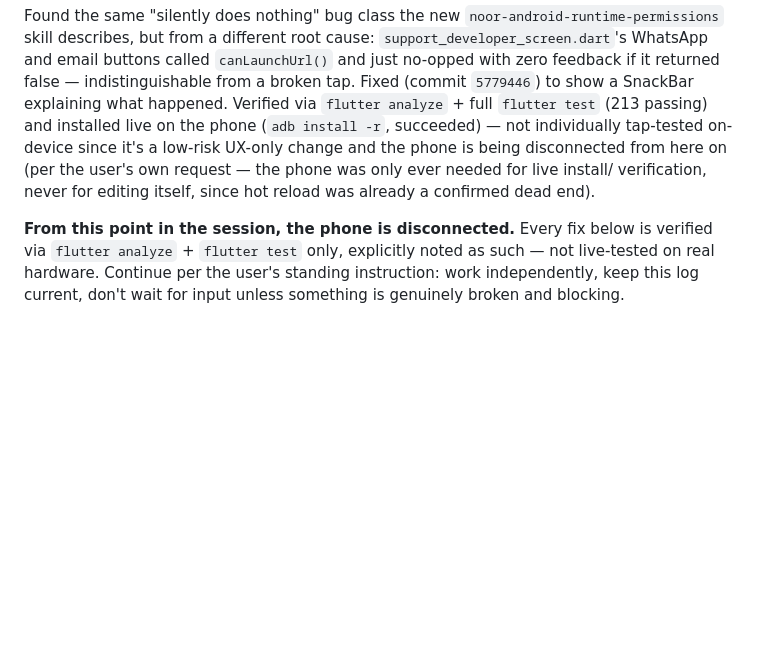
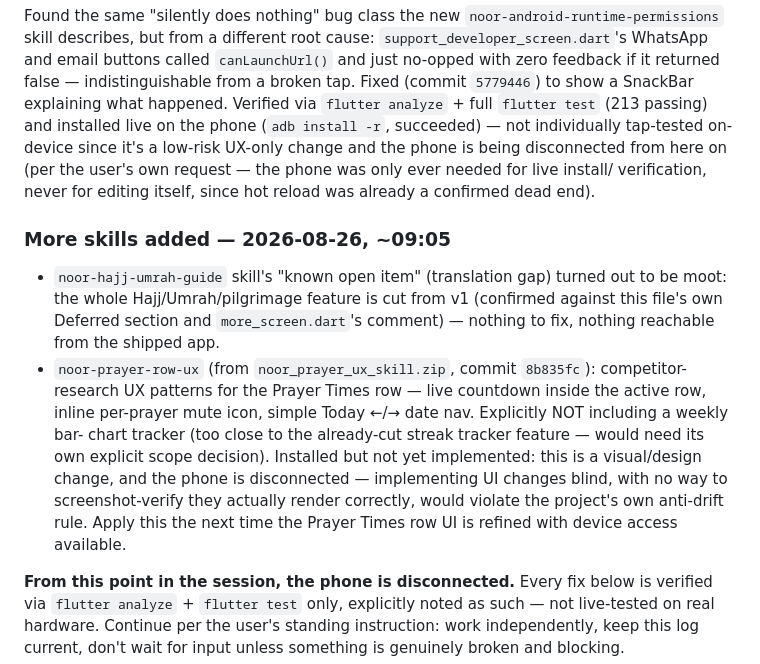
Before and after one commit to ajmalkhan6233-eng/noor_app, a Markdown page: CLAUDE.md, the part around the change. Drawn GitHub-style; blank space fills up the shorter version.

Commit message:
Log Hajj/Umrah scope confirmation and prayer-row-ux skill deferral

```diff
--- a/CLAUDE.md
+++ b/CLAUDE.md
@@ -385,6 +385,24 @@ user's own request — the phone was only ever needed for live install/
 verification, never for editing itself, since hot reload was already
 a confirmed dead end).
 
+### More skills added — 2026-08-26, ~09:05
+- `noor-hajj-umrah-guide` skill's "known open item" (translation gap)
+  turned out to be moot: the whole Hajj/Umrah/pilgrimage feature is
+  cut from v1 (confirmed against this file's own Deferred section and
+  `more_screen.dart`'s comment) — nothing to fix, nothing reachable
+  from the shipped app.
+- `noor-prayer-row-ux` (from `noor_prayer_ux_skill.zip`, commit
+  `8b835fc`): competitor-research UX patterns for the Prayer Times row
+  — live countdown inside the active row, inline per-prayer mute icon,
+  simple Today ←/→ date nav. Explicitly NOT including a weekly bar-
+  chart tracker (too close to the already-cut streak tracker feature —
+  would need its own explicit scope decision). Installed but not yet
+  implemented: this is a visual/design change, and the phone is
+  disconnected — implementing UI changes blind, with no way to
+  screenshot-verify they actually render correctly, would violate the
+  project's own anti-drift rule. Apply this the next time the Prayer
+  Times row UI is refined with device access available.
+
 **From this point in the session, the phone is disconnected.** Every
 fix below is verified via `flutter analyze` + `flutter test` only,
 explicitly noted as such — not live-tested on real hardware. Continue
```
